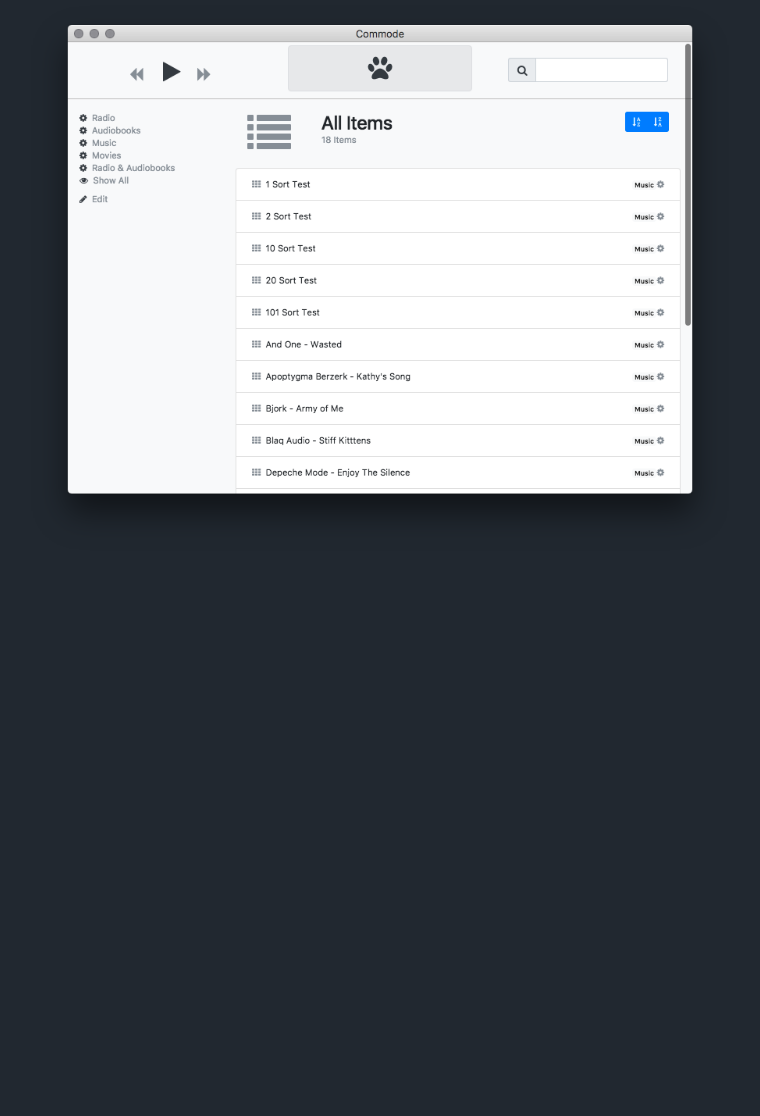
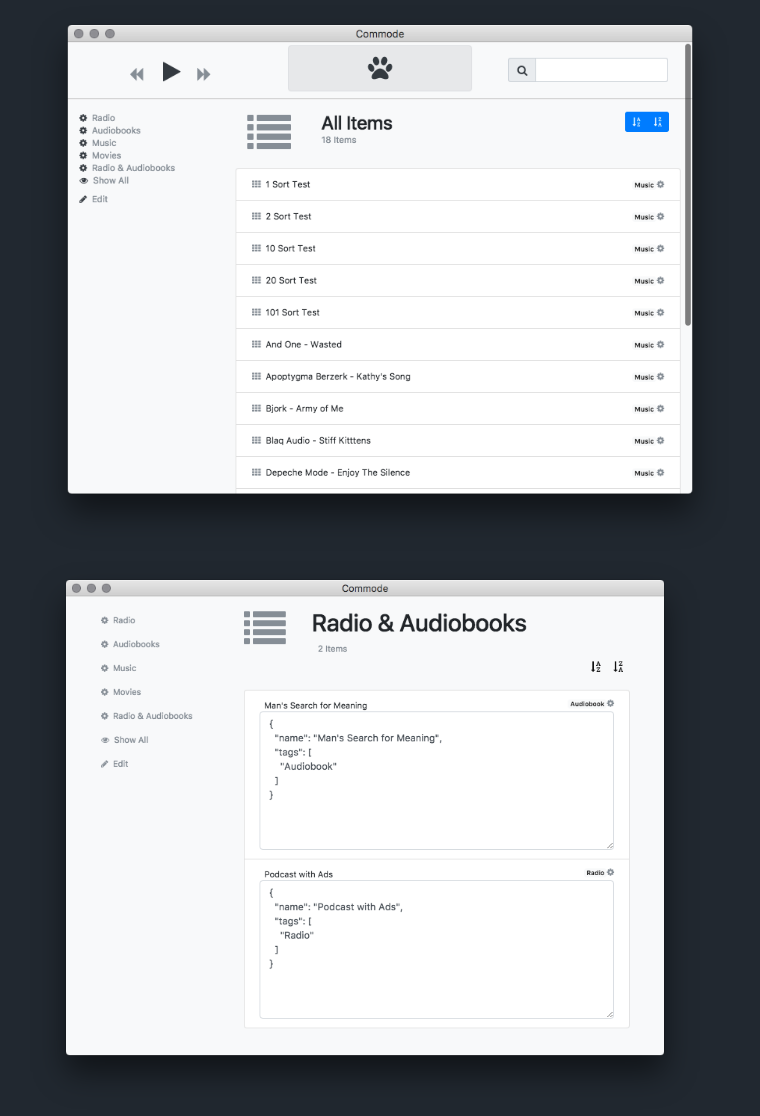
Before and after one commit to fantasyui-com/commode, a Markdown page: README.md, the part around the change. Drawn GitHub-style; pictures changed too: screenshot-0.png (added); blank space fills up the shorter version.

```diff
--- a/README.md
+++ b/README.md
@@ -2,6 +2,7 @@
 Electron-Vue based, iTunes like UI, for file tagging, restructuring, processing, and general management.
 
 ![](screenshot.png)
+![](screenshot-0.png)
 ![](screenshot-1.png)
 ![](screenshot-2.png)
 
```
Also changed, not shown: 3 other files.
